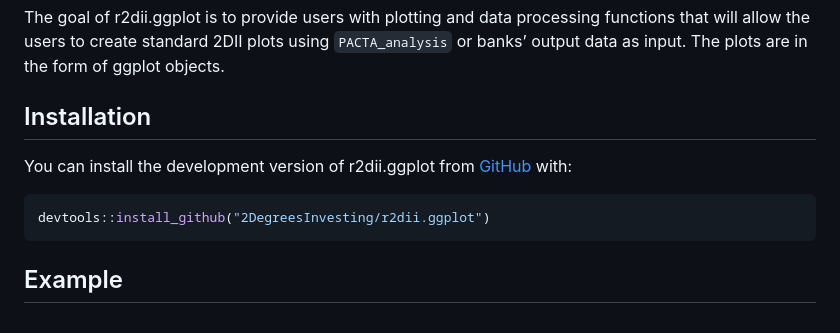
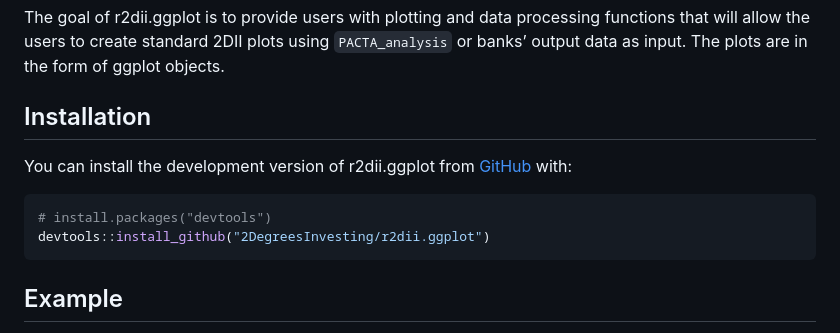
Before and after one commit to RMI-PACTA/r2dii.plot, a Markdown page: README.md, the part around the change printed below. GitHub-like rendering.

````diff
--- a/README.md
+++ b/README.md
@@ -20,18 +20,11 @@ are in the form of ggplot objects.
 
 ## Installation
 
-<!--
-You can install the released version of r2dii.ggplot from [CRAN](https://CRAN.R-project.org) with:
-
-``` r
-install.packages("r2dii.ggplot")
-```
--->
-
 You can install the development version of r2dii.ggplot from
 [GitHub](https://github.com/2DegreesInvesting/r2dii.ggplot) with:
 
 ``` r
+# install.packages("devtools")
 devtools::install_github("2DegreesInvesting/r2dii.ggplot")
 ```
 
````
Also changed, not shown: other parts of README.md (+3 -0 lines), man/figures/README-unnamed-chunk-2-1.png (added), man/figures/README-unnamed-chunk-3-1.png (added), 1 other file.
